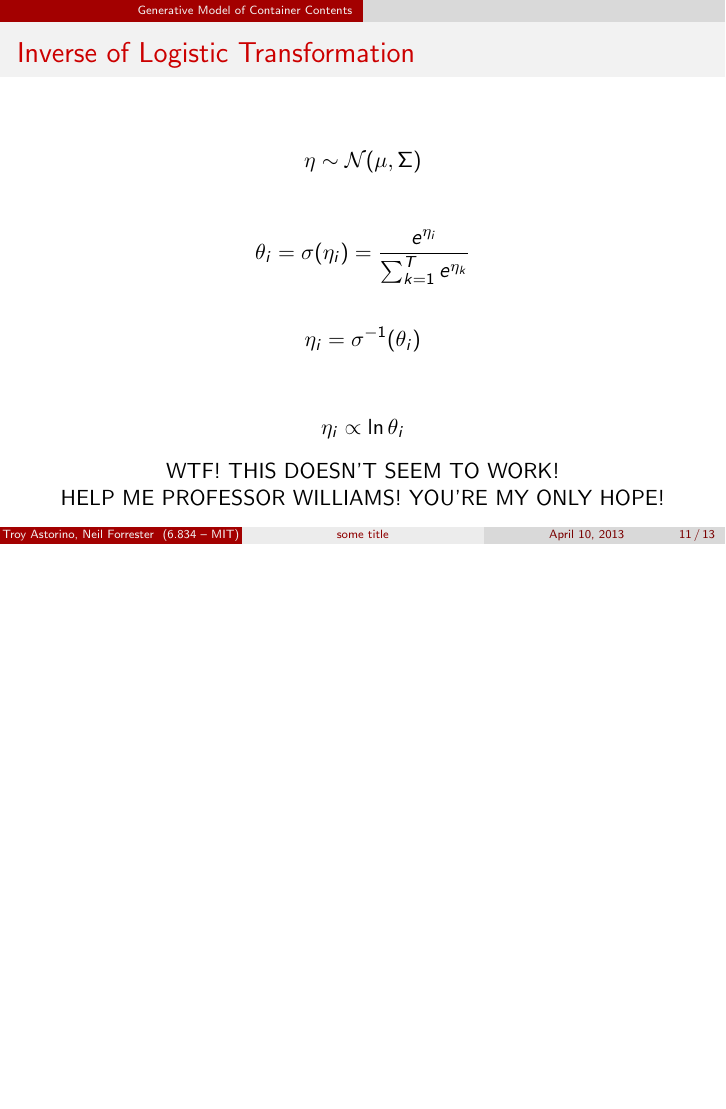
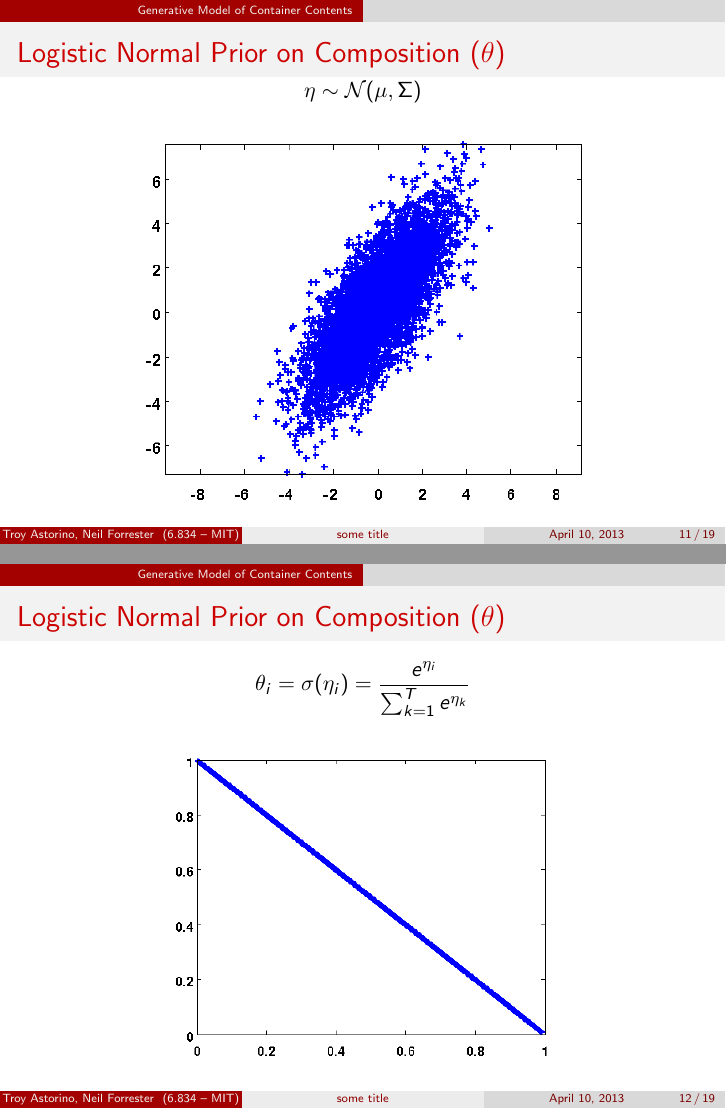
Before and after one commit to troyastorino/task-and-motion-planning-16.413, LaTeX slides (slides/slides.tex): page 11 of 29 before the commit and pages 11 and 12 of 35 after it, the two joined at a grey line, the shorter picture padded with empty space. Compiled offline with pdfLaTeX.

Commit message:
Added log-normal figures to presentation

```diff
--- a/slides/slides.tex
+++ b/slides/slides.tex
@@ -166,3 +166,27 @@
 \end{frame}
 
 \begin{frame}
+  \frametitle{Logistic Normal Prior on Composition ($\theta$)}
+  \begin{center}
+    \vspace{-0.4in}
+    \begin{equation*}
+      \eta \sim \mathcal{N}(\mu, \Sigma)
+    \end{equation*}
+    \includegraphics[scale=0.6]{img/log-normal-figs/normal-1.png}
+  \end{center}
+\end{frame}
+
+\begin{frame}
+  \frametitle{Logistic Normal Prior on Composition ($\theta$)}
+  \begin{center}
+    \vspace{-0.3in}
+    \begin{equation*}
+      \theta_i = \sigma(\eta_i) = \frac{e^{\eta_i}}{\sum_{k=1}^{T}e^{\eta_k}}
+    \end{equation*}
+
+    \includegraphics[scale=0.5]{img/log-normal-figs/log-normal-1.png}
+  \end{center}
+\end{frame}
+
+\begin{frame}
+  \frametitle{Logistic Normal Prior on Composition ($\theta$)}
@@ -168,0 +200 @@
+  \frametitle{Logistic Normal Prior on Composition ($\theta$)}
@@ -168,0 +211 @@
+  \frametitle{Logistic Normal Prior on Composition ($\theta$)}
@@ -168,0 +223 @@
+  \frametitle{Logistic Normal Prior on Composition ($\theta$)}
```
Also changed, not shown: slides/slides.tex (35 more changed lines).
